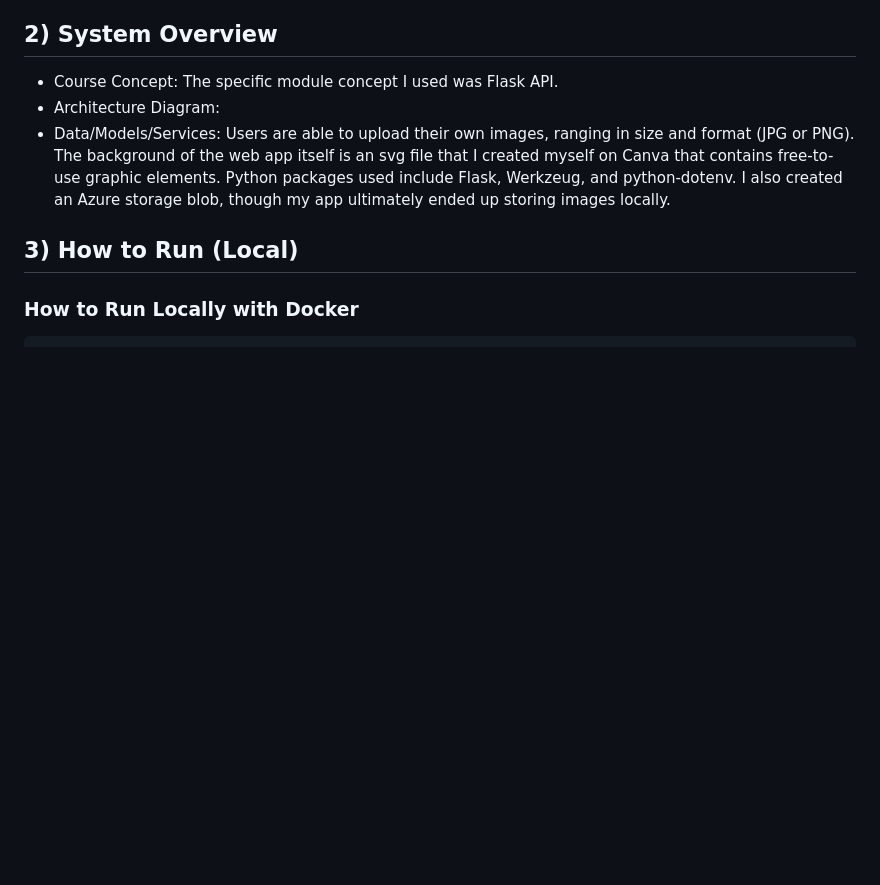
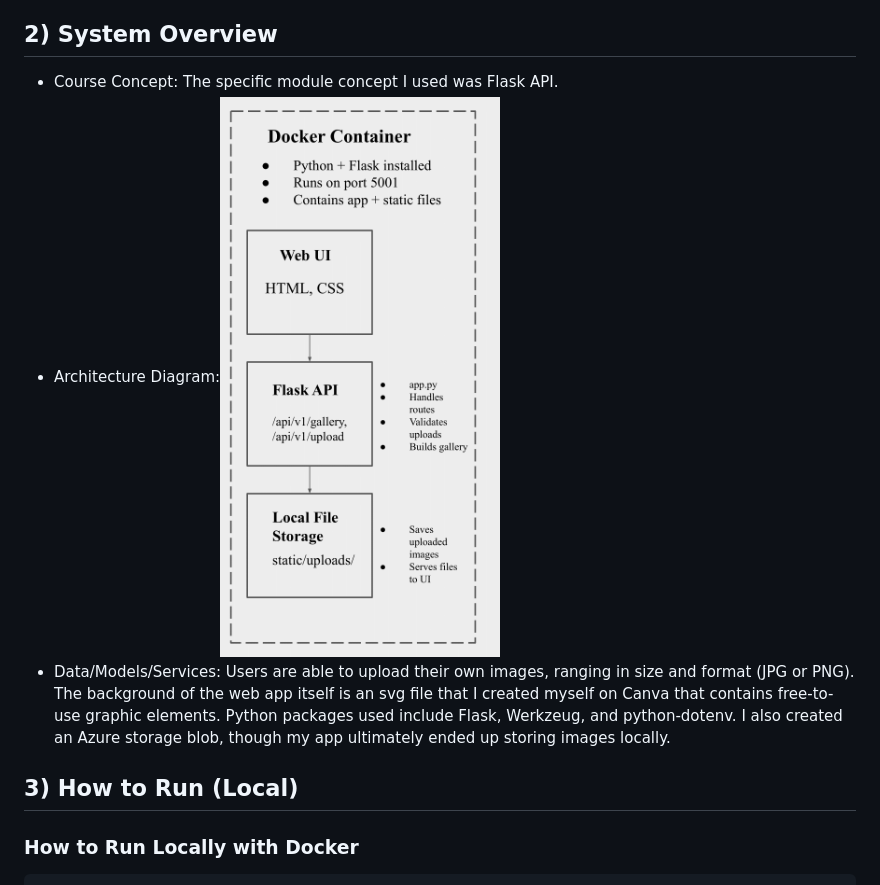
Before and after one commit to izzylee0905-star/DS2022FinalProject, a Markdown page: README.md, the part around the change. Drawn GitHub-style; blank space fills up the shorter version.

```diff
--- a/README.md
+++ b/README.md
@@ -9,7 +9,7 @@ I wanted to keep my travel diary simplistic and minimalistic; going into the pro
 
 ## 2) System Overview
 * Course Concept: The specific module concept I used was Flask API.
-* Architecture Diagram:
+* Architecture Diagram:![Architecture Diagram](assets/DS_2022_Final_Project_Architecture_Diagram-2.png)
 * Data/Models/Services: Users are able to upload their own images, ranging in size and format (JPG or PNG). The background of the web app itself is an svg file that I created myself on Canva that contains free-to-use graphic elements. Python packages used include Flask, Werkzeug, and python-dotenv. I also created an Azure storage blob, though my app ultimately ended up storing images locally.
 
 ## 3) How to Run (Local)
```
